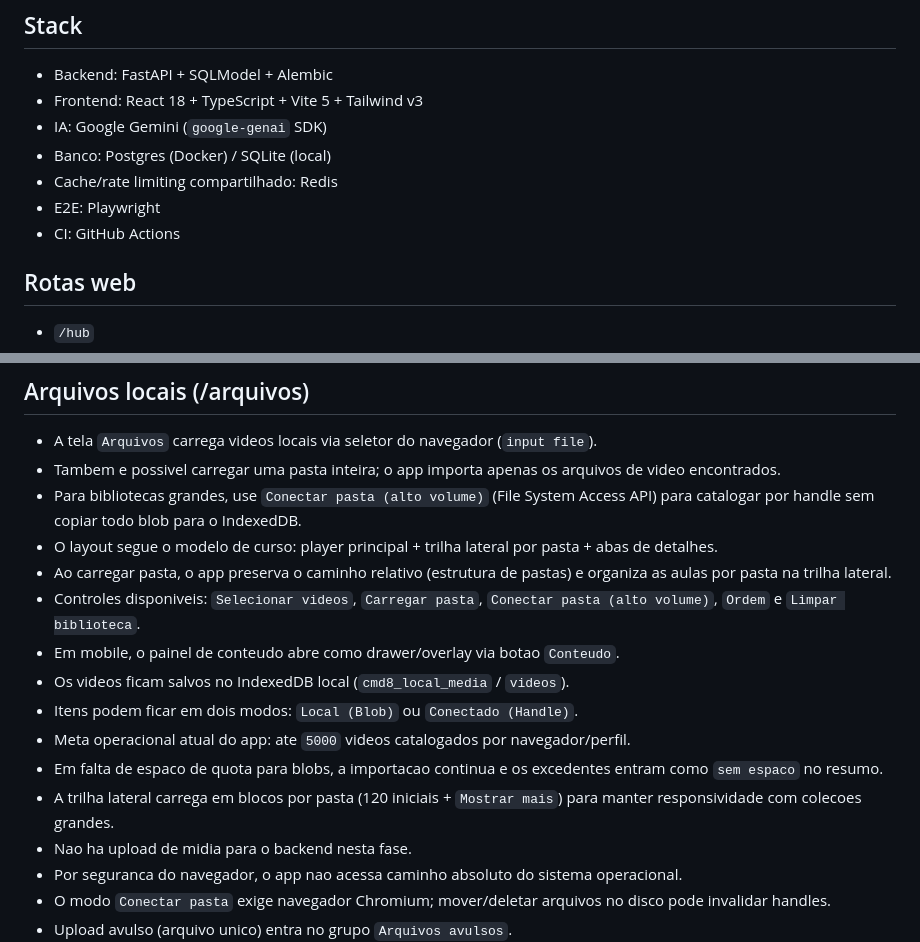
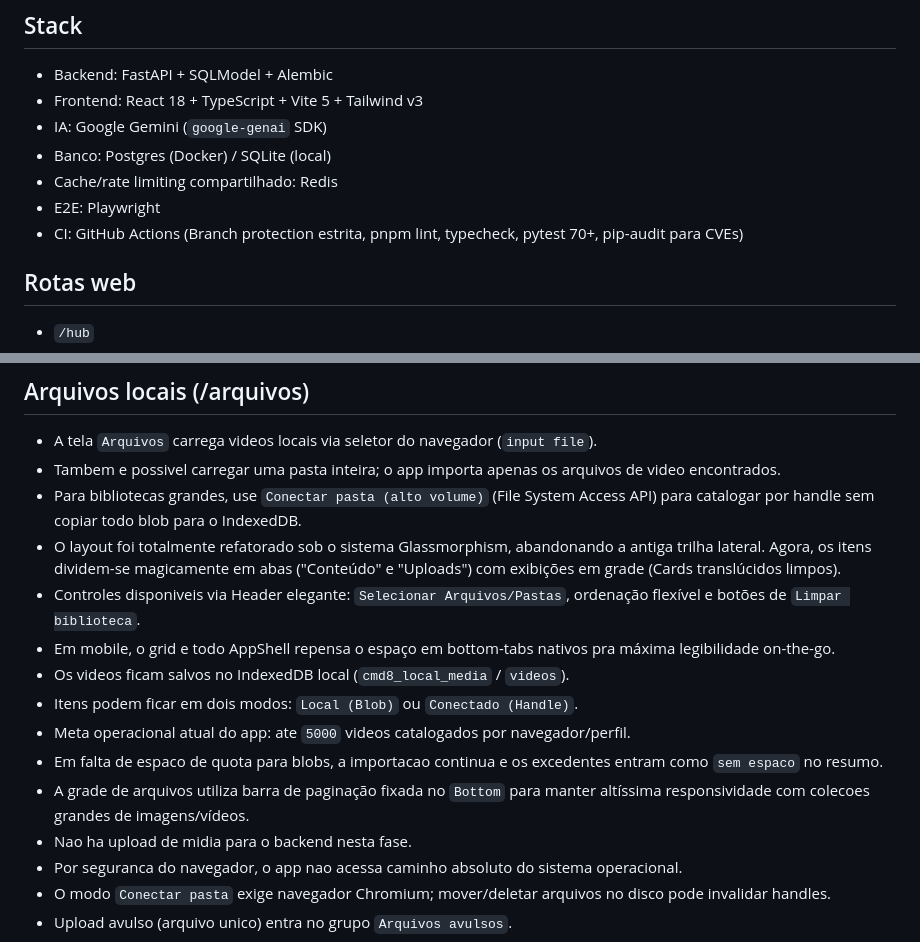
Before and after one commit to DNL-8/KKSH, a Markdown page: README.md, 2 parts joined by grey strips. Drawn GitHub-style.

Commit message:
docs: Update README with expanded CI details, a refactored Glassmorphism layout, new tab/grid system, and improved mobile navigation for large collections.

```diff
--- a/README.md
+++ b/README.md
@@ -10,7 +10,7 @@ Aplicacao fullstack com backend FastAPI e frontend React + Vite + Tailwind, serv
 - Banco: Postgres (Docker) / SQLite (local)
 - Cache/rate limiting compartilhado: Redis
 - E2E: Playwright
-- CI: GitHub Actions
+- CI: GitHub Actions (Branch protection estrita, pnpm lint, typecheck, pytest 70+, pip-audit para CVEs)
 
 ## Rotas web
 
@@ -72,15 +72,14 @@ O frontend usa `POST /api/v1/ai/hunter` (sem chave no cliente). A chave Gemini f
 - A tela `Arquivos` carrega videos locais via seletor do navegador (`input file`).
 - Tambem e possivel carregar uma pasta inteira; o app importa apenas os arquivos de video encontrados.
 - Para bibliotecas grandes, use `Conectar pasta (alto volume)` (File System Access API) para catalogar por handle sem copiar todo blob para o IndexedDB.
-- O layout segue o modelo de curso: player principal + trilha lateral por pasta + abas de detalhes.
-- Ao carregar pasta, o app preserva o caminho relativo (estrutura de pastas) e organiza as aulas por pasta na trilha lateral.
-- Controles disponiveis: `Selecionar videos`, `Carregar pasta`, `Conectar pasta (alto volume)`, `Ordem` e `Limpar biblioteca`.
-- Em mobile, o painel de conteudo abre como drawer/overlay via botao `Conteudo`.
+- O layout foi totalmente refatorado sob o sistema Glassmorphism, abandonando a antiga trilha lateral. Agora, os itens dividem-se magicamente em abas ("Conteúdo" e "Uploads") com exibições em grade (Cards translúcidos limpos).
+- Controles disponiveis via Header elegante: `Selecionar Arquivos/Pastas`, ordenação flexível e botões de `Limpar biblioteca`.
+- Em mobile, o grid e todo AppShell repensa o espaço em bottom-tabs nativos pra máxima legibilidade on-the-go.
 - Os videos ficam salvos no IndexedDB local (`cmd8_local_media` / `videos`).
 - Itens podem ficar em dois modos: `Local (Blob)` ou `Conectado (Handle)`.
 - Meta operacional atual do app: ate `5000` videos catalogados por navegador/perfil.
 - Em falta de espaco de quota para blobs, a importacao continua e os excedentes entram como `sem espaco` no resumo.
-- A trilha lateral carrega em blocos por pasta (120 iniciais + `Mostrar mais`) para manter responsividade com colecoes grandes.
+- A grade de arquivos utiliza barra de paginação fixada no `Bottom` para manter altíssima responsividade com colecoes grandes de imagens/vídeos.
 - Nao ha upload de midia para o backend nesta fase.
 - Por seguranca do navegador, o app nao acessa caminho absoluto do sistema operacional.
 - O modo `Conectar pasta` exige navegador Chromium; mover/deletar arquivos no disco pode invalidar handles.
```
